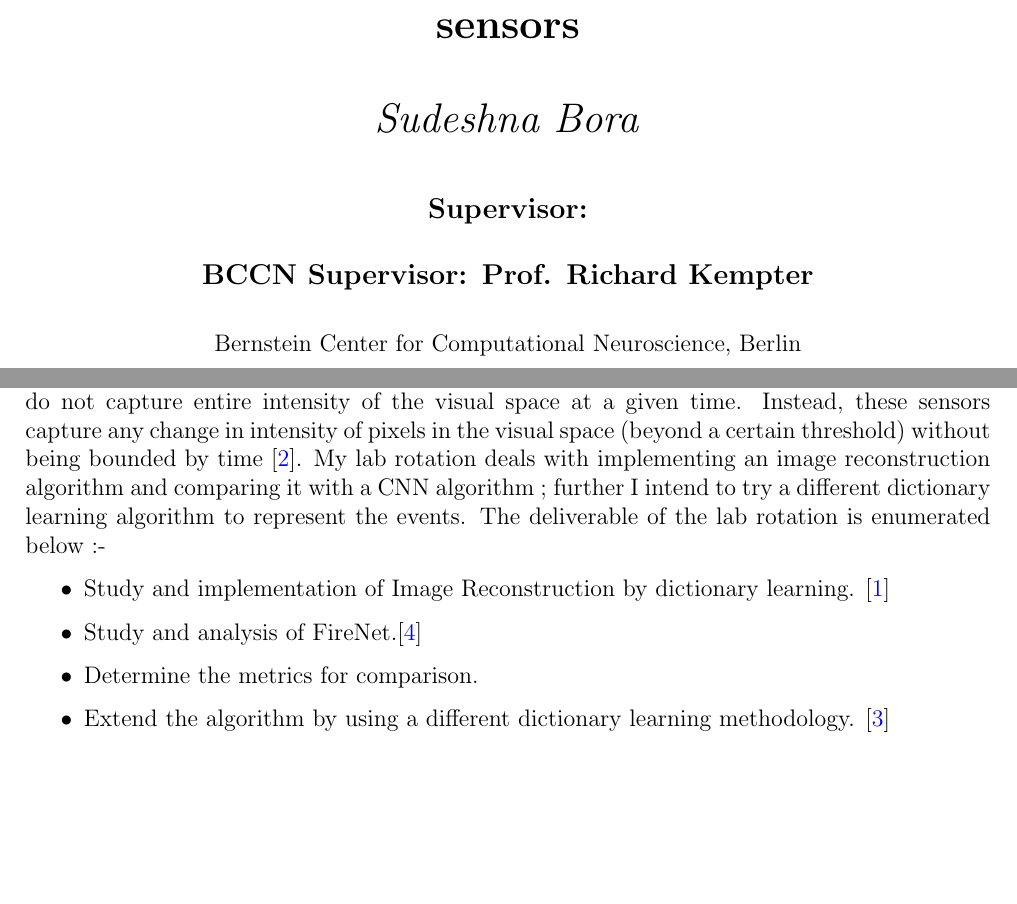
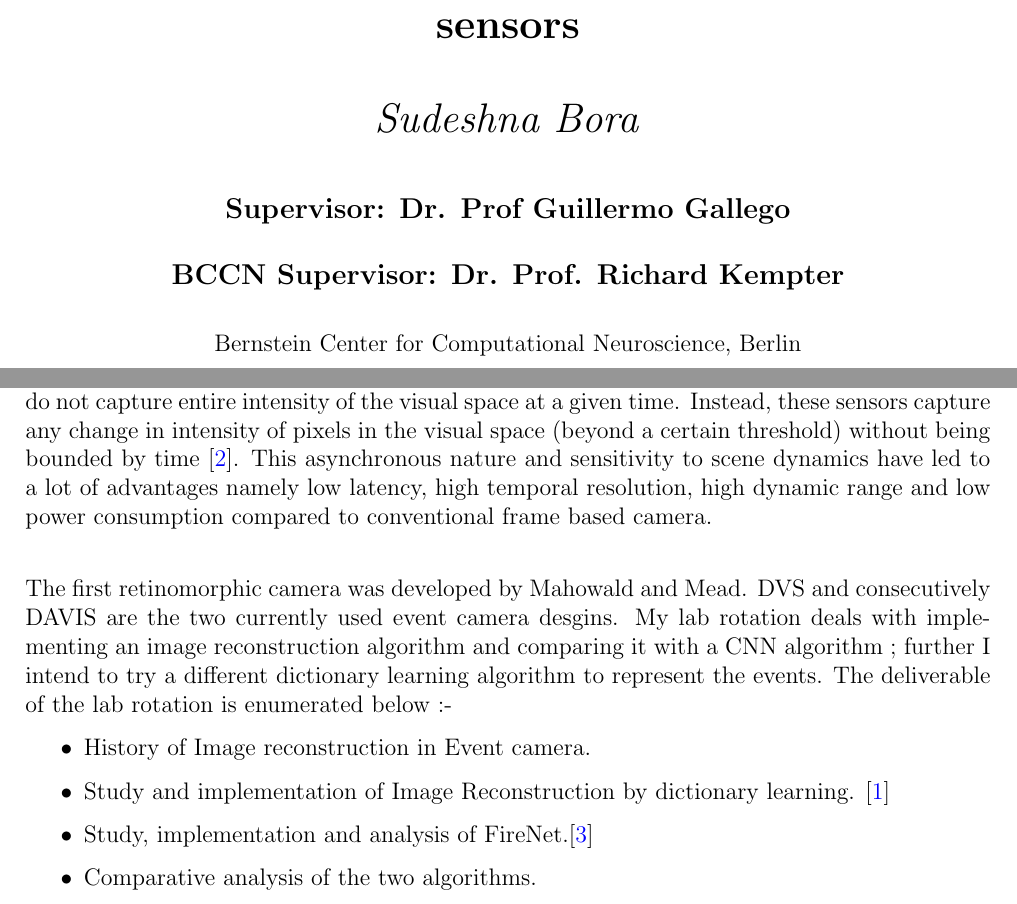
Before and after one commit to SudeshnaBora/Computer_Vision, a LaTeX document (Documentation/main.tex, which reads Documentation/Tex/Introduction.tex): two parts of pages 1 and 3 of 6 before the commit and two parts of pages 1 and 3 of 4 after it, joined at a grey line, cut so that both start at the same text, the shorter picture padded with empty space. Compiled offline with pdfLaTeX.

Commit message:
updated documentation

```diff
--- a/Documentation/Tex/Introduction.tex
+++ b/Documentation/Tex/Introduction.tex
@@ -1,10 +1,13 @@
 \section{Introduction}
 
-Retinomorphic event cameras are biologically inspired cameras that unlike traditional cameras do not capture entire intensity of the visual space at a given time. Instead, these sensors capture any change in intensity of pixels in the visual space (beyond a certain threshold) without being bounded by time \cite{boahen2005neuromorphic}. My lab rotation deals with implementing an image reconstruction algorithm and comparing it with a CNN algorithm ; further I intend to try a different dictionary learning algorithm to represent the events. The deliverable of the lab rotation is enumerated below :-
+Retinomorphic event cameras are biologically inspired cameras that unlike traditional cameras do not capture entire intensity of the visual space at a given time. Instead, these sensors capture any change in intensity of pixels in the visual space (beyond a certain threshold) without being bounded by time \cite{boahen2005neuromorphic}. This asynchronous nature and sensitivity to scene dynamics have led to a lot of advantages namely low latency, high temporal resolution, high dynamic range and low power consumption compared to conventional frame based camera.\\
+
+The first retinomorphic camera was developed by Mahowald and Mead. DVS and consecutively DAVIS are the two currently used event camera desgins.
+ My lab rotation deals with implementing an image reconstruction algorithm and comparing it with a CNN algorithm ; further I intend to try a different dictionary learning algorithm to represent the events. The deliverable of the lab rotation is enumerated below :-
 
 \begin{itemize}
+  \item History of Image reconstruction in Event camera.
   \item Study and implementation of Image Reconstruction by dictionary learning. \cite{barua2016direct}
-  \item Study and analysis of FireNet.\cite{scheerlinck2020fast}
-  \item Determine the metrics for comparison.
-  \item Extend the algorithm by using a different dictionary learning methodology. \cite{fan2020robust}
+  \item Study, implementation and analysis of FireNet.\cite{scheerlinck2020fast}
+  \item Comparative analysis of the two algorithms.
 \end{itemize}
--- a/Documentation/main.tex
+++ b/Documentation/main.tex
@@ -38,8 +38,8 @@
 \textit{Sudeshna Bora} }
 
 \author{
-             \textbf{Supervisor:}  \\[2.5ex]
-             \textbf{BCCN Supervisor: Prof. Richard Kempter}  \\[2.5ex]
+             \textbf{Supervisor: Dr. Prof Guillermo Gallego}  \\[2.5ex]
+             \textbf{BCCN Supervisor: Dr. Prof. Richard Kempter}  \\[2.5ex]
             \normalsize{Bernstein Center for Computational Neuroscience, Berlin}        \\
        }
 \date{}
```
Also changed, not shown: Documentation/main.pdf, Documentation/main.tex (4 more changed lines), 4 other files.
